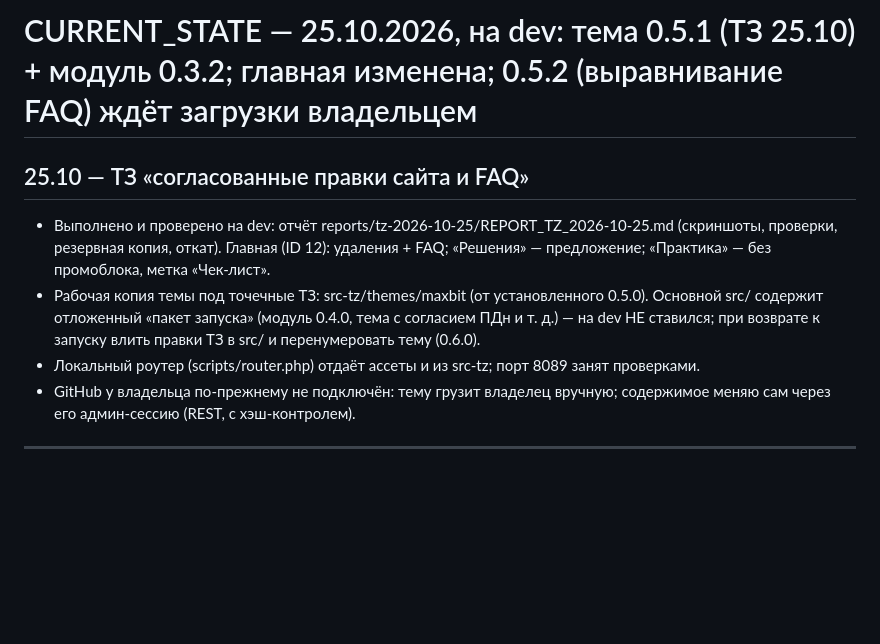
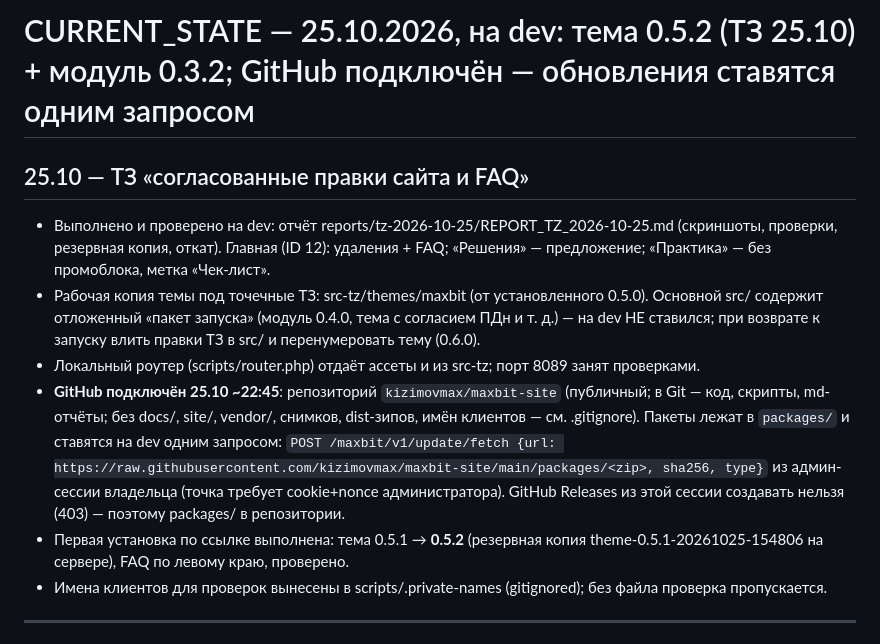
Before and after one commit to kizimovmax/maxbit-site, a Markdown page: CURRENT_STATE.md, the part around the change. Rendered like a GitHub page; blank space fills up the shorter version.

Commit message:
CURRENT_STATE: GitHub подключён, тема 0.5.2 поставлена по ссылке
Co-Authored-By: Claude Fable 5.1 <noreply@anthropic.com>
Claude-Session: https://claude.ai/code/session_016qyzhMJM47PSA6Qf4kqfhk

```diff
--- a/CURRENT_STATE.md
+++ b/CURRENT_STATE.md
@@ -1,10 +1,12 @@
-# CURRENT_STATE — 25.10.2026, на dev: тема 0.5.1 (ТЗ 25.10) + модуль 0.3.2; главная изменена; 0.5.2 (выравнивание FAQ) ждёт загрузки владельцем
+# CURRENT_STATE — 25.10.2026, на dev: тема 0.5.2 (ТЗ 25.10) + модуль 0.3.2; GitHub подключён — обновления ставятся одним запросом
 
 ## 25.10 — ТЗ «согласованные правки сайта и FAQ»
 - Выполнено и проверено на dev: отчёт reports/tz-2026-10-25/REPORT_TZ_2026-10-25.md (скриншоты, проверки, резервная копия, откат). Главная (ID 12): удаления + FAQ; «Решения» — предложение; «Практика» — без промоблока, метка «Чек-лист».
 - Рабочая копия темы под точечные ТЗ: src-tz/themes/maxbit (от установленного 0.5.0). Основной src/ содержит отложенный «пакет запуска» (модуль 0.4.0, тема с согласием ПДн и т. д.) — на dev НЕ ставился; при возврате к запуску влить правки ТЗ в src/ и перенумеровать тему (0.6.0).
 - Локальный роутер (scripts/router.php) отдаёт ассеты и из src-tz; порт 8089 занят проверками.
-- GitHub у владельца по-прежнему не подключён: тему грузит владелец вручную; содержимое меняю сам через его админ-сессию (REST, с хэш-контролем).
+- **GitHub подключён 25.10 ~22:45**: репозиторий `kizimovmax/maxbit-site` (публичный; в Git — код, скрипты, md-отчёты; без docs/, site/, vendor/, снимков, dist-зипов, имён клиентов — см. .gitignore). Пакеты лежат в `packages/` и ставятся на dev одним запросом: `POST /maxbit/v1/update/fetch {url: https://raw.githubusercontent.com/kizimovmax/maxbit-site/main/packages/<zip>, sha256, type}` из админ-сессии владельца (точка требует cookie+nonce администратора). GitHub Releases из этой сессии создавать нельзя (403) — поэтому packages/ в репозитории.
+- Первая установка по ссылке выполнена: тема 0.5.1 → **0.5.2** (резервная копия theme-0.5.1-20261025-154806 на сервере), FAQ по левому краю, проверено.
+- Имена клиентов для проверок вынесены в scripts/.private-names (gitignored); без файла проверка пропускается.
 
 ---
 # CURRENT_STATE — 16.10.2026, собраны тема 0.5.1 + модуль 0.4.0 (запуск: согласие ПДн, заявки, разметка, перенос); на dev пока 0.5.0 / 0.3.2
```
